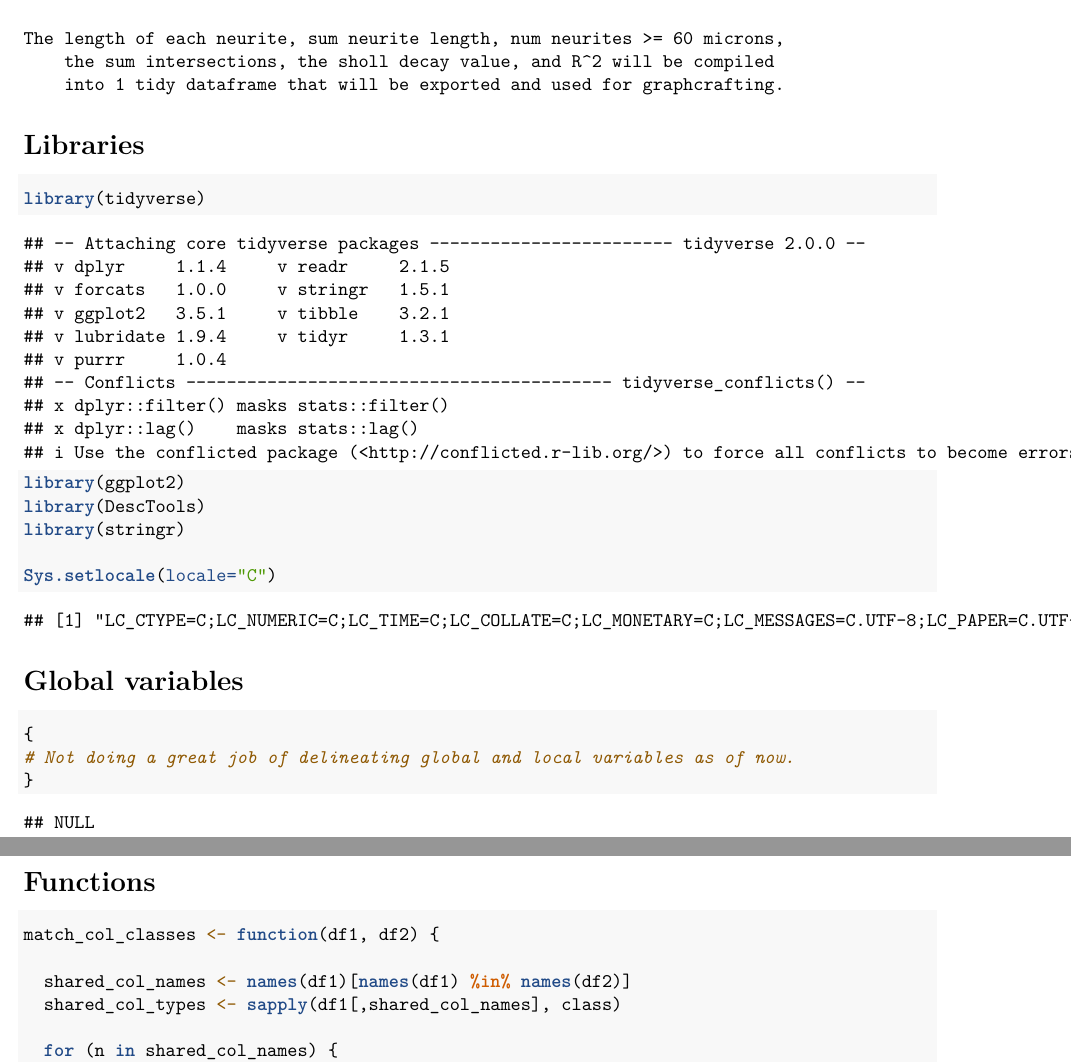
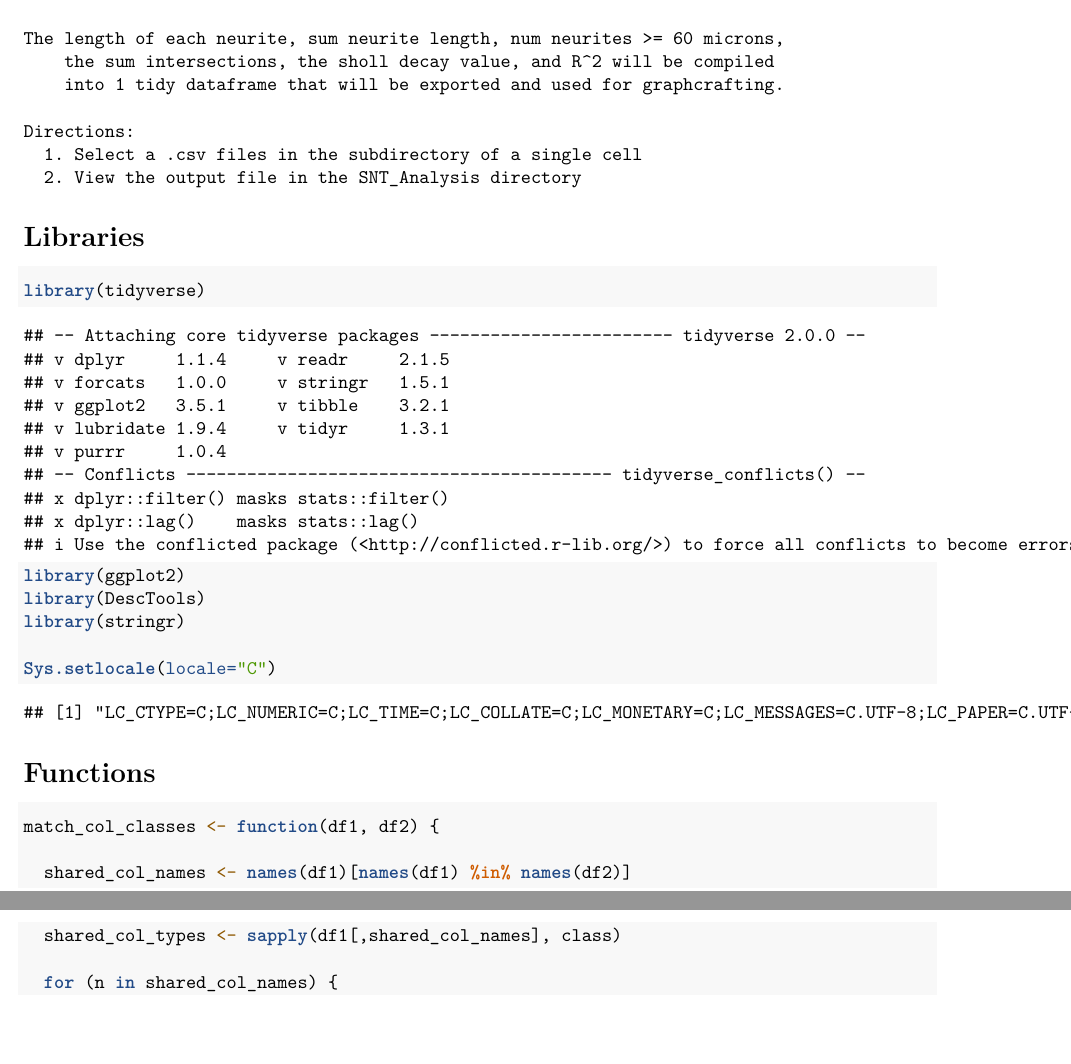
Before and after one commit to jrb07/SNT_Analysis_Compile_R, an R Markdown document (Compile_Sholl_Neurite_Length.Rmd): two parts of pages 1 and 2 of 5, joined at a grey line, cut so that both start at the same text, the shorter picture padded with empty space. Rendered offline with R 4.5, knitr and Pandoc, then LaTeX, with nearby package versions; both versions are drawn in the output format of the newer one; some code elsewhere in the file could not run offline.

Commit message:
Knit(ted) an html and pdf output file. Added directions to the main rmd file. Remove global variables sections from the main rmd file.

````diff
--- a/Compile_Sholl_Neurite_Length.Rmd
+++ b/Compile_Sholl_Neurite_Length.Rmd
@@ -2,7 +2,9 @@
 title: "Compile_Sholl_Neurite_Length"
 author: "Jeremy Ryan Brown"
 date: "`r Sys.Date()`"
-output: html_document
+output:
+  pdf_document: default
+  html_document: default
 ---
 
 ```
@@ -15,6 +17,10 @@ This script will prompt users to locate a file in a main directory with
 The length of each neurite, sum neurite length, num neurites >= 60 microns,
     the sum intersections, the sholl decay value, and R^2 will be compiled
     into 1 tidy dataframe that will be exported and used for graphcrafting.
+
+Directions:
+  1. Select a .csv files in the subdirectory of a single cell
+  2. View the output file in the SNT_Analysis directory
 ```
 
 # Libraries
@@ -27,15 +33,6 @@ library(stringr)
 
 Sys.setlocale(locale="C")
 ```
-
-# Global variables
-
-```{r Global variables}
-{
-# Not doing a great job of delineating global and local variables as of now.
-}
-```
-
 
 # Functions
 
````
Also changed, not shown: Compile_Sholl_Neurite_Length.html (added), Compile_Sholl_Neurite_Length.pdf (added), Compile_Sholl_Neurite_Length.Rmd (2 more changed lines).
